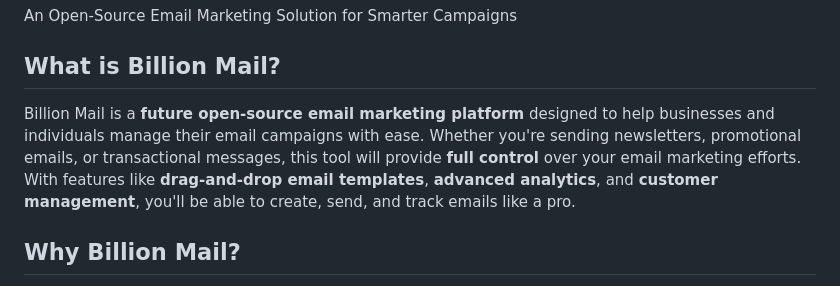
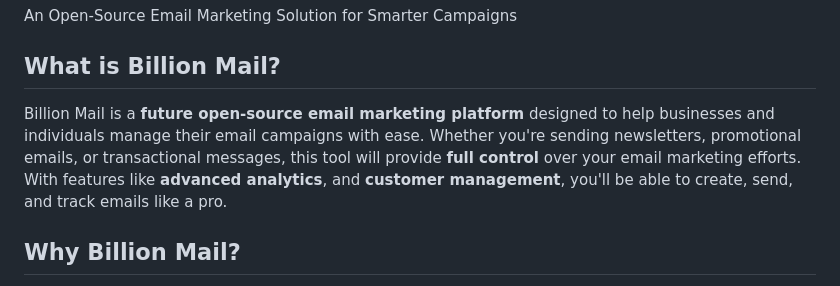
Before and after one commit to aaPanel/BillionMail, a Markdown page: README.md, the part around the change. GitHub-like rendering.

```diff
--- a/README.md
+++ b/README.md
@@ -4,7 +4,7 @@ An Open-Source Email Marketing Solution for Smarter Campaigns
 
 ## What is Billion Mail?
 
-Billion Mail is a **future open-source email marketing platform** designed to help businesses and individuals manage their email campaigns with ease. Whether you're sending newsletters, promotional emails, or transactional messages, this tool will provide **full control** over your email marketing efforts. With features like **drag-and-drop email templates**, **advanced analytics**, and **customer management**, you'll be able to create, send, and track emails like a pro.
+Billion Mail is a **future open-source email marketing platform** designed to help businesses and individuals manage their email campaigns with ease. Whether you're sending newsletters, promotional emails, or transactional messages, this tool will provide **full control** over your email marketing efforts. With features like **advanced analytics**, and **customer management**, you'll be able to create, send, and track emails like a pro.
 
 ## Why Billion Mail?
 
```
